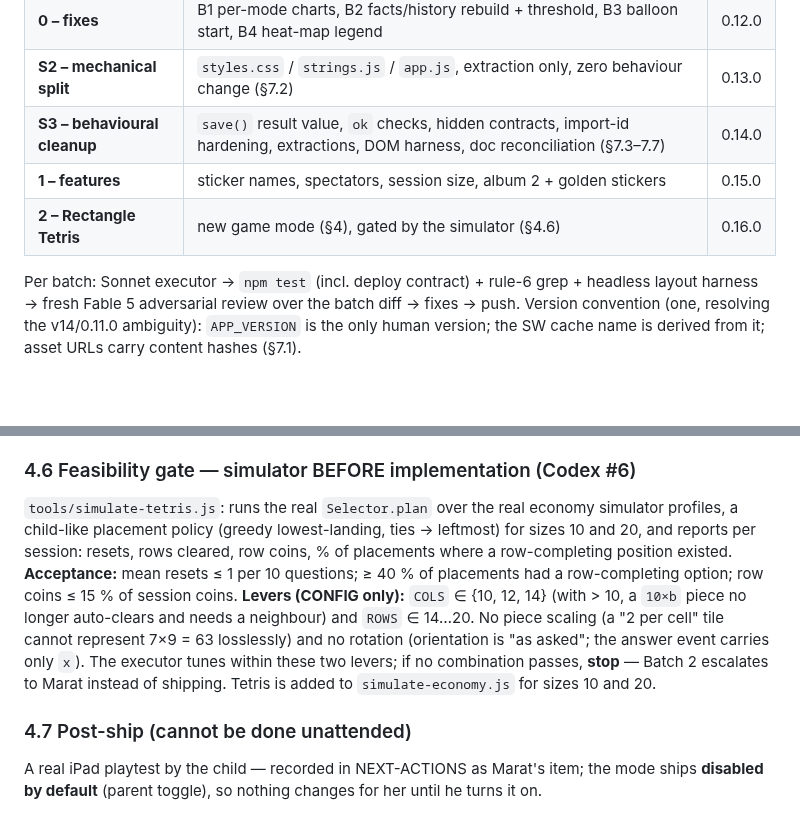
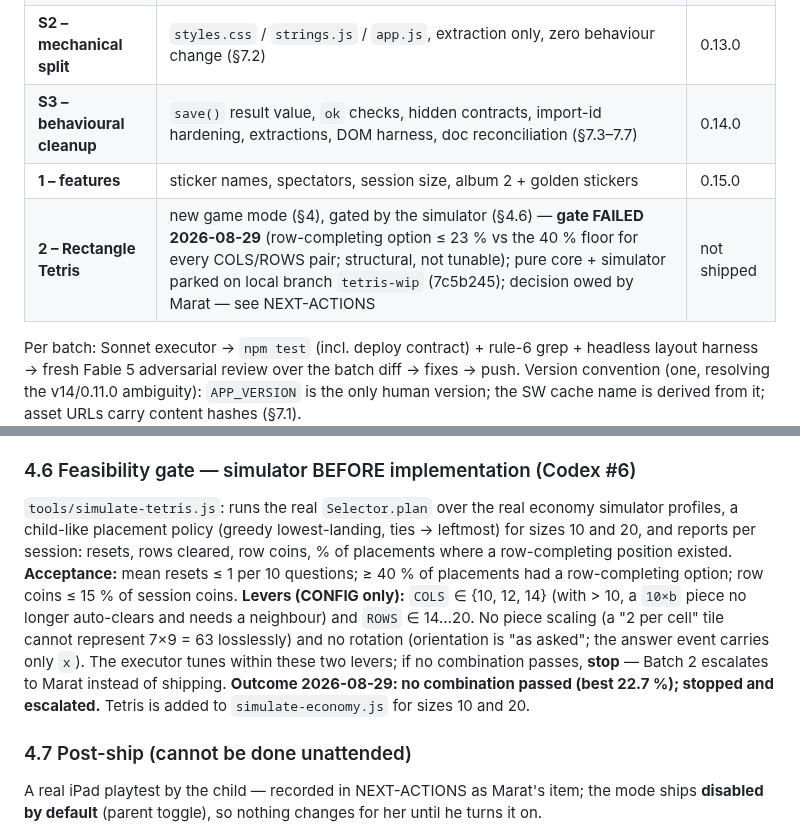
Before and after one commit to Marvol26/math-tables, a Markdown page: docs/V2-DESIGN.md, 2 parts joined by grey strips. Rendered like a GitHub page; blank space fills up the shorter version.

Commit message:
docs: V2-DESIGN — record the Tetris gate outcome (failed, parked, decision owed)
Co-Authored-By: Claude Fable 5 <noreply@anthropic.com>
Claude-Session: https://claude.ai/code/session_01LszaN2Ghft56b9rima17YJ

```diff
--- a/docs/V2-DESIGN.md
+++ b/docs/V2-DESIGN.md
@@ -31,7 +31,7 @@ parent-set session size up to 20; combine "album 2" with "golden stickers"; Rect
 | **S2 – mechanical split** | `styles.css` / `strings.js` / `app.js`, extraction only, zero behaviour change (§7.2) | 0.13.0 |
 | **S3 – behavioural cleanup** | `save()` result value, `ok` checks, hidden contracts, import-id hardening, extractions, DOM harness, doc reconciliation (§7.3–7.7) | 0.14.0 |
 | **1 – features** | sticker names, spectators, session size, album 2 + golden stickers | 0.15.0 |
-| **2 – Rectangle Tetris** | new game mode (§4), gated by the simulator (§4.6) | 0.16.0 |
+| **2 – Rectangle Tetris** | new game mode (§4), gated by the simulator (§4.6) — **gate FAILED 2026-08-29** (row-completing option ≤ 23 % vs the 40 % floor for every COLS/ROWS pair; structural, not tunable); pure core + simulator parked on local branch `tetris-wip` (7c5b245); decision owed by Marat — see NEXT-ACTIONS | not shipped |
 
 Per batch: Sonnet executor → `npm test` (incl. deploy contract) + rule-6 grep + headless layout harness → fresh Fable 5 adversarial review over the batch diff → fixes → push. Version convention (one, resolving the v14/0.11.0 ambiguity): `APP_VERSION` is the only human version; the SW cache name is derived from it; asset URLs carry content hashes (§7.1).
 
@@ -82,7 +82,7 @@ The fact `a×b` is a rectangle falling into a well of `CONFIG.TETRIS.COLS = 10`
 ### 4.5 Settings, Home, rendering
 `settings.tetris = { enabled:false, durationSec:10, options:4 }` (bounds as falling). Home: third button `T.home.tetrisBtn = "מגדל המלבנים 🧱"`, resume `"ממשיכות! 🧱"`. CSS grid `ROWS×COLS`; cell `min(7vw, 26px)`; the falling piece is one absolutely positioned div (`--w/--h`); option bubbles reuse `.bubble` styling in a static row. Landscape: well beside the card. **Reduced motion:** the piece is rendered stationary at its current position with a non-animated numeric countdown (`deadline − now`, refreshed once per second); when the deadline passes it jumps to the landed position and gets the visual `landed` class — the semantic phase and the ×2 rule are identical to the animated path (the `landed` state is never used merely to suppress animation). Spectators strip present.
 ### 4.6 Feasibility gate — simulator BEFORE implementation (Codex #6)
-`tools/simulate-tetris.js`: runs the real `Selector.plan` over the real economy simulator profiles, a child-like placement policy (greedy lowest-landing, ties → leftmost) for sizes 10 and 20, and reports per session: resets, rows cleared, row coins, % of placements where a row-completing position existed. **Acceptance:** mean resets ≤ 1 per 10 questions; ≥ 40 % of placements had a row-completing option; row coins ≤ 15 % of session coins. **Levers (CONFIG only):** `COLS` ∈ {10, 12, 14} (with > 10, a `10×b` piece no longer auto-clears and needs a neighbour) and `ROWS` ∈ 14…20. No piece scaling (a "2 per cell" tile cannot represent 7×9 = 63 losslessly) and no rotation (orientation is "as asked"; the answer event carries only `x`). The executor tunes within these two levers; if no combination passes, **stop** — Batch 2 escalates to Marat instead of shipping. Tetris is added to `simulate-economy.js` for sizes 10 and 20.
+`tools/simulate-tetris.js`: runs the real `Selector.plan` over the real economy simulator profiles, a child-like placement policy (greedy lowest-landing, ties → leftmost) for sizes 10 and 20, and reports per session: resets, rows cleared, row coins, % of placements where a row-completing position existed. **Acceptance:** mean resets ≤ 1 per 10 questions; ≥ 40 % of placements had a row-completing option; row coins ≤ 15 % of session coins. **Levers (CONFIG only):** `COLS` ∈ {10, 12, 14} (with > 10, a `10×b` piece no longer auto-clears and needs a neighbour) and `ROWS` ∈ 14…20. No piece scaling (a "2 per cell" tile cannot represent 7×9 = 63 losslessly) and no rotation (orientation is "as asked"; the answer event carries only `x`). The executor tunes within these two levers; if no combination passes, **stop** — Batch 2 escalates to Marat instead of shipping. **Outcome 2026-08-29: no combination passed (best 22.7 %); stopped and escalated.** Tetris is added to `simulate-economy.js` for sizes 10 and 20.
 ### 4.7 Post-ship (cannot be done unattended)
 A real iPad playtest by the child — recorded in NEXT-ACTIONS as Marat's item; the mode ships **disabled by default** (parent toggle), so nothing changes for her until he turns it on.
 ### 4.8 Out of scope
```
